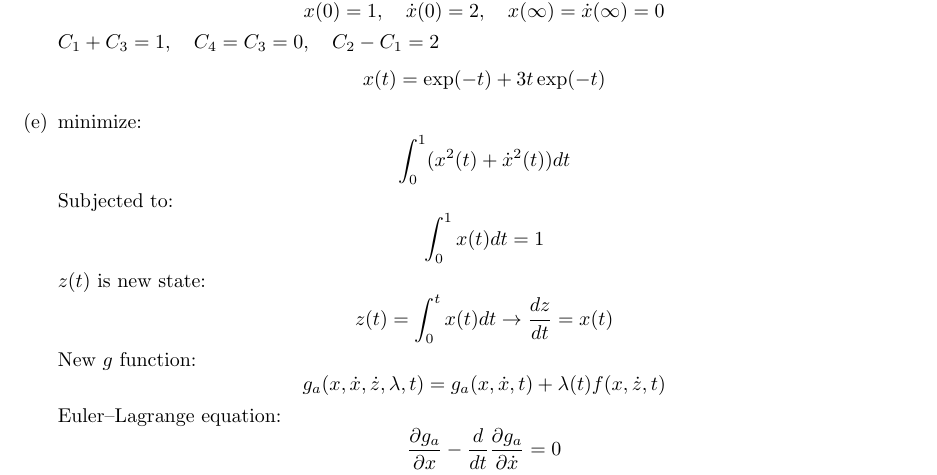
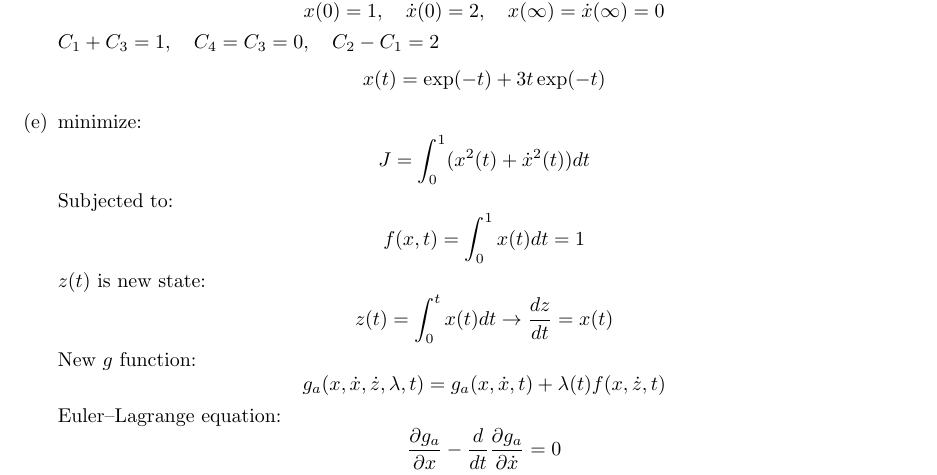
Before and after one commit to alibaniasad1999/Optimal-Control, a LaTeX problem sheet (HW/HW1/Repot/main.tex, which reads HW/HW1/Repot/Q5/HW1_5e.tex): part of page 18 of 19, cut so that both start at the same text. Compiled offline with pdfLaTeX.

Commit message:
add some name for function

```diff
--- a/HW/HW1/Repot/Q5/HW1_5e.tex
+++ b/HW/HW1/Repot/Q5/HW1_5e.tex
@@ -1,7 +1,7 @@
 minimize:
-$$\int_0^1( x^2(t)+\dot x^2(t))dt$$
+$$J = \int_0^1( x^2(t)+\dot x^2(t))dt$$
 Subjected to:
-$$\int_0^1 x(t)dt = 1$$
+$$f(x, t) = \int_0^1 x(t)dt = 1$$
 $z(t)$ is new state:
 $$z(t) = \int_{0}^{t} x(t)dt \to \dfrac{dz}{dt} = x(t) $$
 New $g$ function:
```
Also changed, not shown: HW/HW1/Repot/main.pdf.
